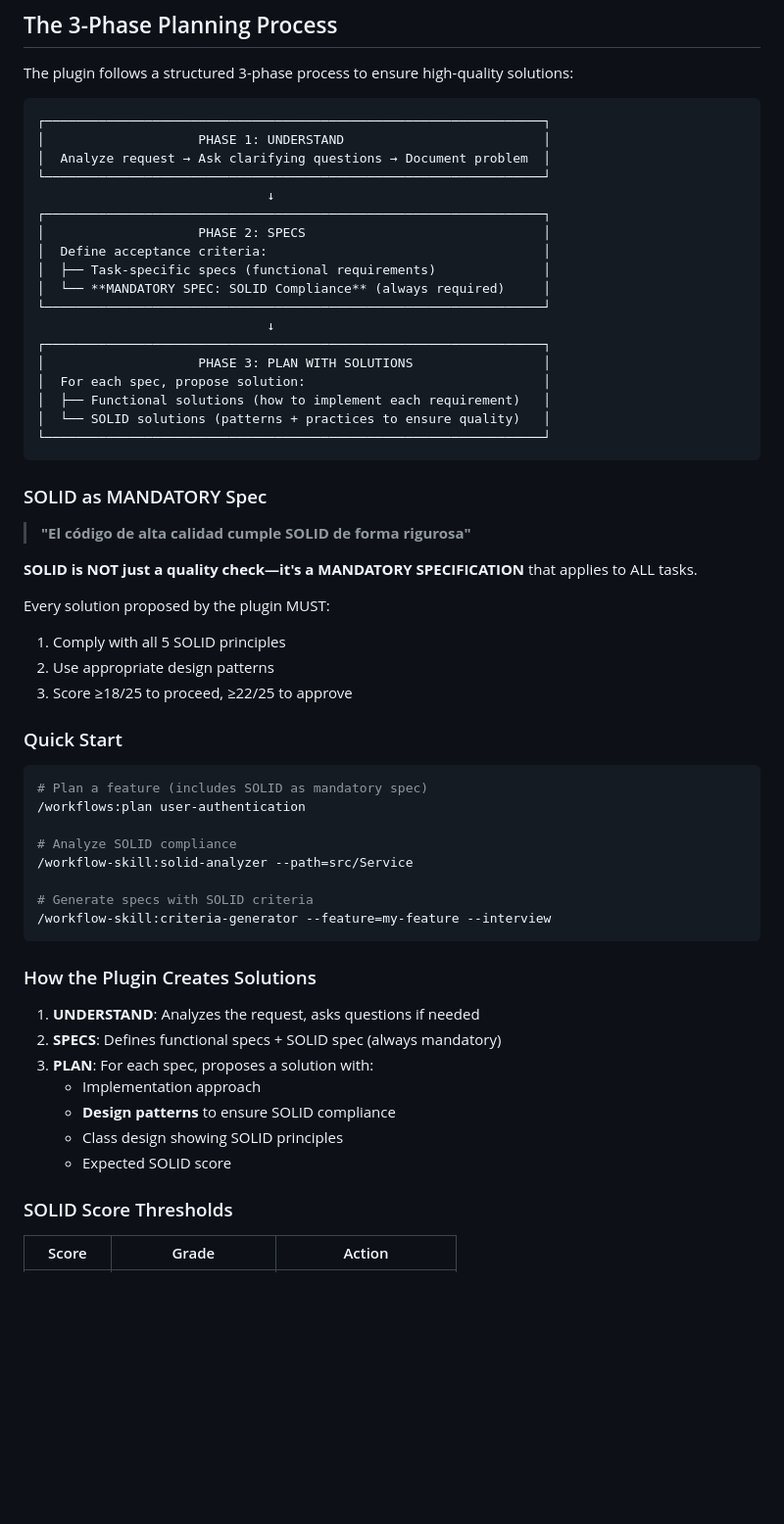
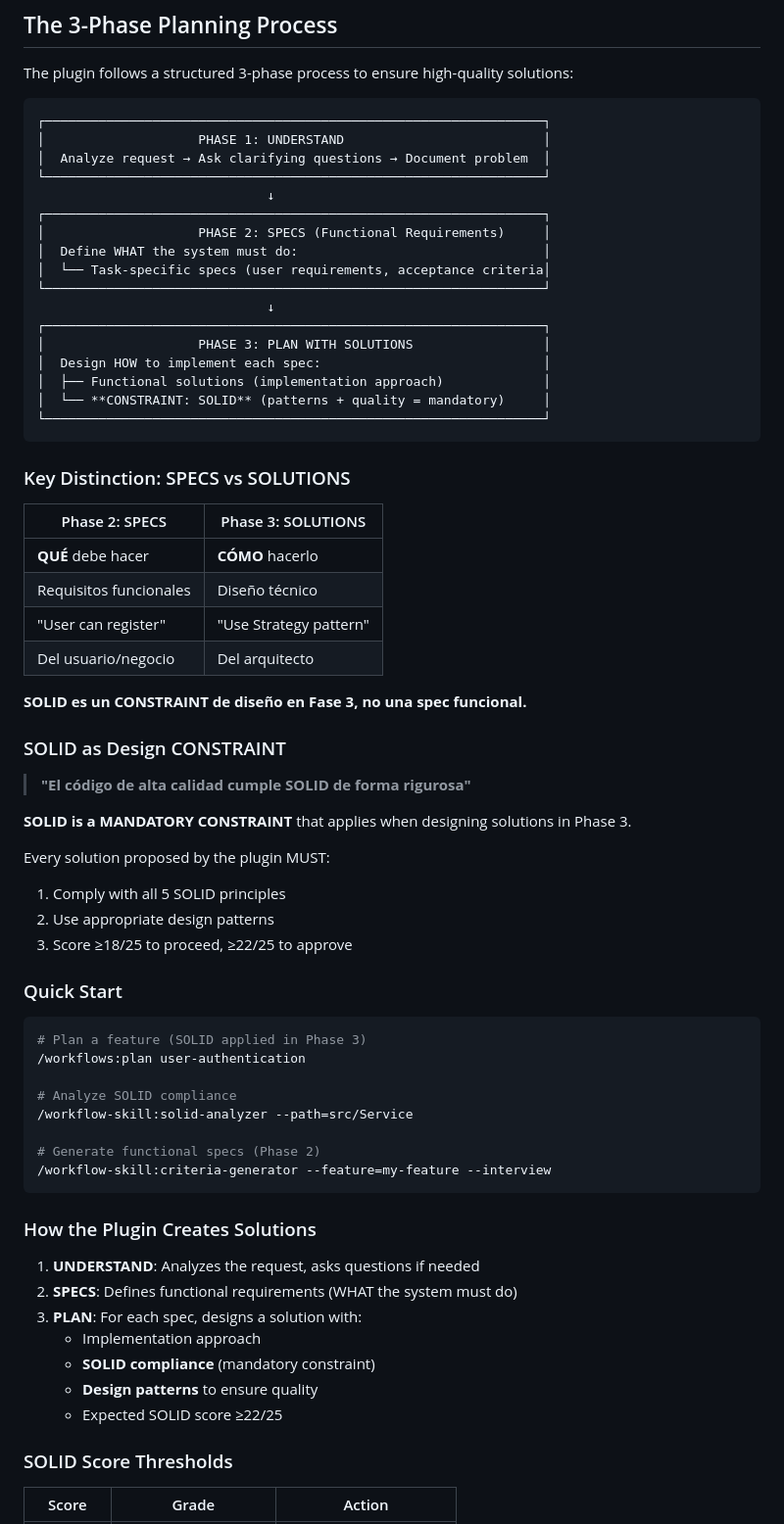
Before and after one commit to arazvan-ec/workflow, a Markdown page: plugins/multi-agent-workflow/CLAUDE.md, the part around the change. Shown at 98% size. GitHub-like rendering; blank space fills up the shorter version.

Commit message:
refactor(plugin): Move SOLID from Phase 2 (Specs) to Phase 3 (Solutions)
SOLID is a design CONSTRAINT, not a functional SPEC:

- Phase 2 (Specs): WHAT the system must do (functional requirements)
- Phase 3 (Solutions): HOW to implement (where SOLID is mandatory)

Key changes:
- plan.md: SOLID moved to Phase 3 as mandatory constraint
- CLAUDE.md: Updated "Key Distinction: SPECS vs SOLUTIONS"
- spec-template.md: Separated 12_specs.md (no SOLID) from 15_solutions.md (SOLID)

This clarifies that:
- Specs = user requirements (what to build)
- Solutions = technical design with SOLID patterns (how to build)

https://claude.ai/code/session_01Smqpbkiet9D3NN1CwFZKh6

````diff
--- a/plugins/multi-agent-workflow/CLAUDE.md
+++ b/plugins/multi-agent-workflow/CLAUDE.md
@@ -213,25 +213,35 @@ The plugin follows a structured 3-phase process to ensure high-quality solutions
 └─────────────────────────────────────────────────────────────────┘
                               ↓
 ┌─────────────────────────────────────────────────────────────────┐
-│                    PHASE 2: SPECS                               │
-│  Define acceptance criteria:                                    │
-│  ├── Task-specific specs (functional requirements)              │
-│  └── **MANDATORY SPEC: SOLID Compliance** (always required)     │
+│                    PHASE 2: SPECS (Functional Requirements)     │
+│  Define WHAT the system must do:                                │
+│  └── Task-specific specs (user requirements, acceptance criteria│
 └─────────────────────────────────────────────────────────────────┘
                               ↓
 ┌─────────────────────────────────────────────────────────────────┐
 │                    PHASE 3: PLAN WITH SOLUTIONS                 │
-│  For each spec, propose solution:                               │
-│  ├── Functional solutions (how to implement each requirement)   │
-│  └── SOLID solutions (patterns + practices to ensure quality)   │
+│  Design HOW to implement each spec:                             │
+│  ├── Functional solutions (implementation approach)             │
+│  └── **CONSTRAINT: SOLID** (patterns + quality = mandatory)     │
 └─────────────────────────────────────────────────────────────────┘
 ```
 
-### SOLID as MANDATORY Spec
+### Key Distinction: SPECS vs SOLUTIONS
+
+| Phase 2: SPECS | Phase 3: SOLUTIONS |
+|----------------|-------------------|
+| **QUÉ** debe hacer | **CÓMO** hacerlo |
+| Requisitos funcionales | Diseño técnico |
+| "User can register" | "Use Strategy pattern" |
+| Del usuario/negocio | Del arquitecto |
+
+**SOLID es un CONSTRAINT de diseño en Fase 3, no una spec funcional.**
+
+### SOLID as Design CONSTRAINT
 
 > **"El código de alta calidad cumple SOLID de forma rigurosa"**
 
-**SOLID is NOT just a quality check—it's a MANDATORY SPECIFICATION** that applies to ALL tasks.
+**SOLID is a MANDATORY CONSTRAINT** that applies when designing solutions in Phase 3.
 
 Every solution proposed by the plugin MUST:
 1. Comply with all 5 SOLID principles
@@ -241,25 +251,25 @@ Every solution proposed by the plugin MUST:
 ### Quick Start
 
 ```bash
-# Plan a feature (includes SOLID as mandatory spec)
+# Plan a feature (SOLID applied in Phase 3)
 /workflows:plan user-authentication
 
 # Analyze SOLID compliance
 /workflow-skill:solid-analyzer --path=src/Service
 
-# Generate specs with SOLID criteria
+# Generate functional specs (Phase 2)
 /workflow-skill:criteria-generator --feature=my-feature --interview
 ```
 
 ### How the Plugin Creates Solutions
 
 1. **UNDERSTAND**: Analyzes the request, asks questions if needed
-2. **SPECS**: Defines functional specs + SOLID spec (always mandatory)
-3. **PLAN**: For each spec, proposes a solution with:
+2. **SPECS**: Defines functional requirements (WHAT the system must do)
+3. **PLAN**: For each spec, designs a solution with:
    - Implementation approach
-   - **Design patterns** to ensure SOLID compliance
-   - Class design showing SOLID principles
-   - Expected SOLID score
+   - **SOLID compliance** (mandatory constraint)
+   - **Design patterns** to ensure quality
+   - Expected SOLID score ≥22/25
 
 ### SOLID Score Thresholds
 
````
Also changed, not shown: 2 other files.
